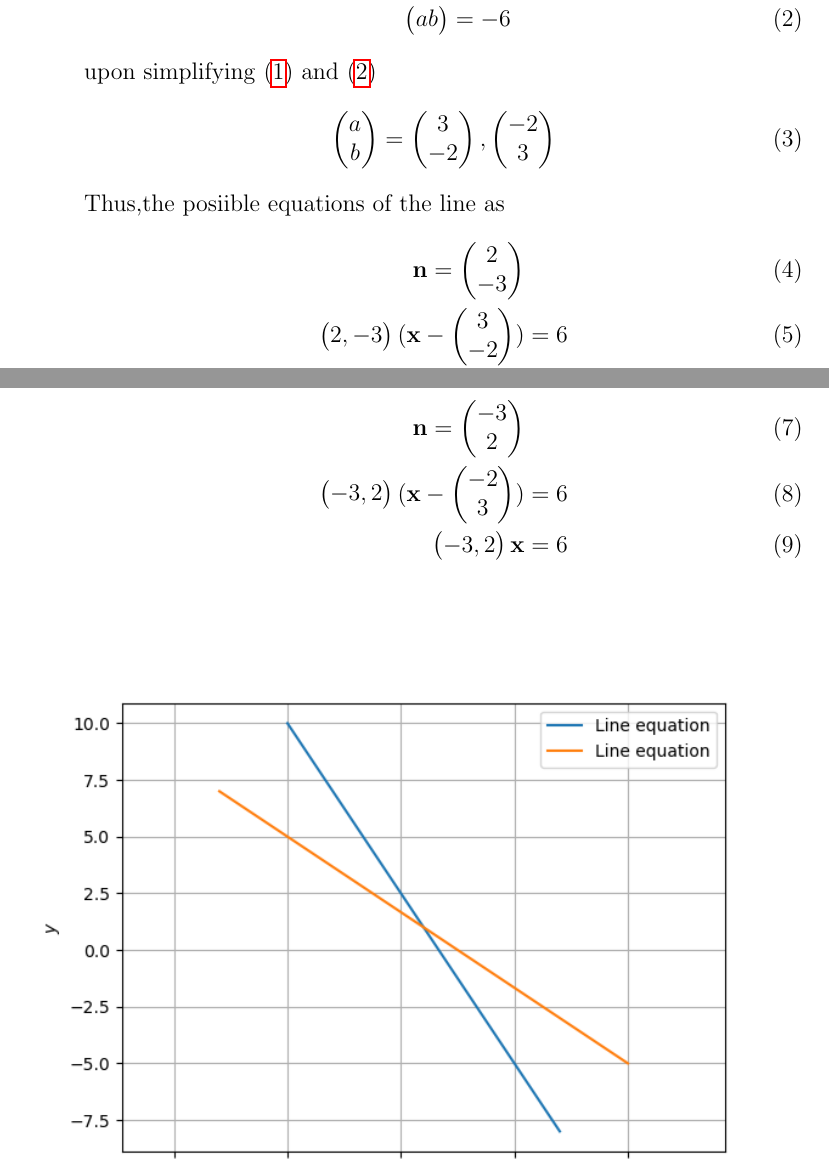
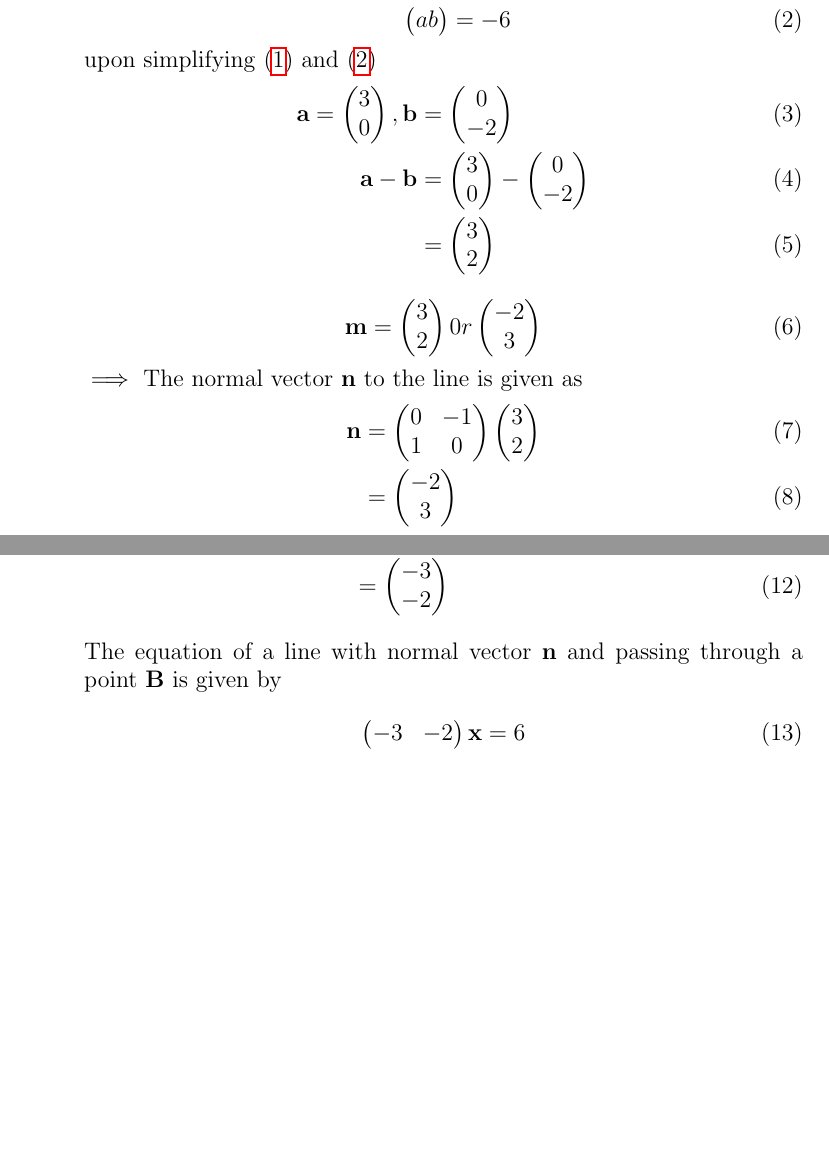
Before and after one commit to srikanth9515/FWC, a LaTeX document (matrices/lines/11.10.4.3/intercets.tex): two parts of pages 1 and 2 of 2 before the commit and two parts of pages 1 and 2 of 3 after it, joined at a grey line, cut so that both start at the same text, the shorter picture padded with empty space. Compiled offline with pdfLaTeX.

Commit message:
Add files via upload

```diff
--- a/matrices/lines/11.10.4.3/intercets.tex
+++ b/matrices/lines/11.10.4.3/intercets.tex
@@ -59,17 +59,15 @@ Let the x intercept be a and  the y intercept be b ,Then
 \end{align}
 upon simplifying \eqref{1} and \eqref{2}
 \begin{align}
-\myvec{a\\b}&=\myvec{3\\-2},\myvec{-2\\3}
+\vec{a}=\myvec{3\\0},\vec{b}&=\myvec{0\\-2}\\
+\vec{a-b}&=\myvec{3\\0}-\myvec{0\\-2}\\
+&=\myvec{3\\2}
 \end{align}
-Thus,the posiible equations of the line as
 \begin{align}
-\vec{n}=\myvec{2\\-3}\\
-\myvec{2,-3}(\vec{x}-\myvec{3\\-2})&=6\\
-\myvec{2,-3}\vec{x}&=6
+\vec{m}&=\myvec{3\\2}0r \myvec{-2\\3}
 \end{align}
-     \hspace{60mm} or
+$\implies$ The normal vector $\vec{n}$ to the line is given as
 \begin{align}
-\vec{n}=\myvec{-3\\2}\\
-\myvec{-3,2}(\vec{x}-\myvec{-2\\3})&=6\\
-\myvec{-3,2}\vec{x}&=6
+\vec{n}&=\myvec{0&-1\\1&0}\myvec{3\\2}\\
+&=\myvec{-2 \\3}
 \end{align}
@@ -76,9 +81,19 @@ Thus,the posiible equations of the line as
+\vec{n}&=\myvec{0&-1\\1&0}\myvec{-2\\3}\\
+ &=\myvec{-3 \\-2}
+\end{align}
+The equation of a line with normal vector $\vec{n}$ and passing through a point $\vec{B}$ is given by
+\hspace{60mm}
+\begin{align}
+	\myvec { -3 & -2 }  \vec{x}  &= 6
+\end{align}
+ The line segment is as shown in Figure \ref{fig:Fig1}.
 \begin{figure}[h!]
 \centering
 \includegraphics[width=\columnwidth]{./figs/inter.png}
 \caption{}
 \label{fig:inter.png}
 \end{figure}
+
 \end{enumerate}
 
 \end{document}
```
Also changed, not shown: matrices/lines/11.10.4.3/code/inter.py (+21 -9 lines), matrices/lines/11.10.4.3/figs/inter.png, matrices/lines/11.10.4.3/inter.png (added), matrices/lines/11.10.4.3/intercets.pdf, matrices/lines/11.10.4.3/intercets.tex (7 more changed lines), 3 other files.
